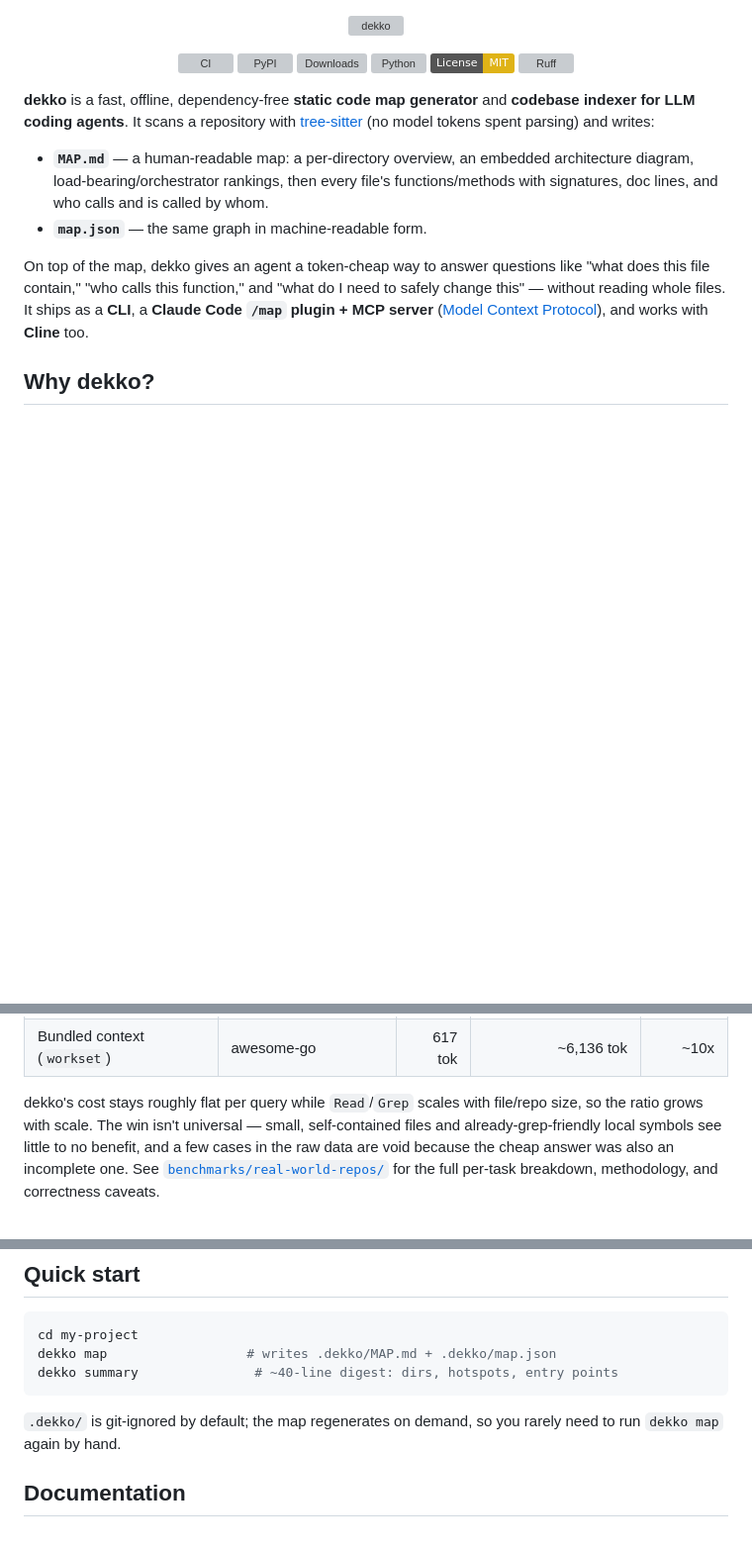
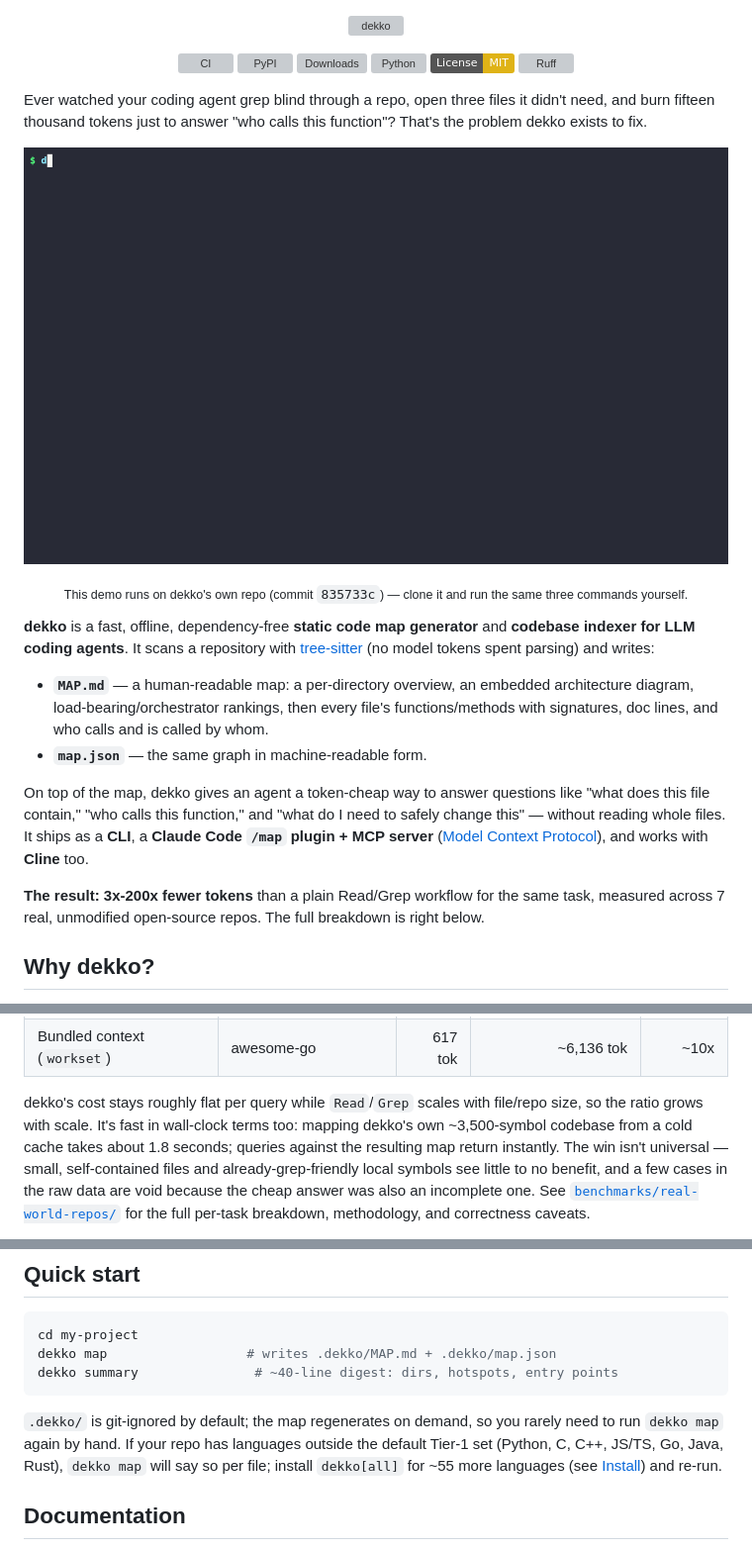
Before and after one commit to aahlijia/dekko, a Markdown page: README.md, 3 parts joined by grey strips. Shown at 99% size. Rendered like a GitHub page; pictures changed too: assets/demo.gif (added); badges without logos; blank space fills up the shorter version; grey boxes are pictures that could not be loaded.

````diff
--- a/README.md
+++ b/README.md
@@ -17,6 +17,17 @@
 
 <!-- mcp-name: io.github.aahlijia/dekko -->
 
+Ever watched your coding agent grep blind through a repo, open three
+files it didn't need, and burn fifteen thousand tokens just to answer
+"who calls this function"? That's the problem dekko exists to fix.
+
+<p align="center">
+  <img src="https://raw.githubusercontent.com/aahlijia/dekko/main/assets/demo.gif" alt="dekko demo: mapping a repo and querying a symbol in seconds" width="720">
+</p>
+<p align="center">
+  <sub>This demo runs on dekko's own repo (commit <code>835733c</code>) — clone it and run the same three commands yourself.</sub>
+</p>
+
 **dekko** is a fast, offline, dependency-free **static code map
 generator** and **codebase indexer for LLM coding agents**. It scans a
 repository with [tree-sitter](https://tree-sitter.github.io/) (no model
@@ -34,6 +45,10 @@ and "what do I need to safely change this" — without reading whole files.
 It ships as a **CLI**, a **Claude Code `/map` plugin + MCP server**
 ([Model Context Protocol](https://modelcontextprotocol.io/)), and
 works with **Cline** too.
+
+**The result: 3x-200x fewer tokens** than a plain Read/Grep workflow
+for the same task, measured across 7 real, unmodified open-source
+repos. The full breakdown is right below.
 
 ## Why dekko?
 
@@ -59,7 +74,10 @@ large file, tracing a symbol's callers/callees).
 | Bundled context (`workset`) | awesome-go | 617 tok | ~6,136 tok | ~10x |
 
 dekko's cost stays roughly flat per query while `Read`/`Grep` scales
-with file/repo size, so the ratio grows with scale. The win isn't
+with file/repo size, so the ratio grows with scale. It's fast in wall-clock
+terms too: mapping dekko's own ~3,500-symbol codebase from a cold
+cache takes about 1.8 seconds; queries against the resulting map
+return instantly. The win isn't
 universal — small,
 self-contained files and already-grep-friendly local symbols see
 little to no benefit, and a few cases in the raw data are void because
@@ -92,7 +110,10 @@ dekko summary               # ~40-line digest: dirs, hotspots, entry points
 ```
 
 `.dekko/` is git-ignored by default; the map regenerates on demand, so
-you rarely need to run `dekko map` again by hand.
+you rarely need to run `dekko map` again by hand. If your repo has
+languages outside the default Tier-1 set (Python, C, C++, JS/TS, Go,
+Java, Rust), `dekko map` will say so per file; install `dekko[all]` for
+~55 more languages (see [Install](#install)) and re-run.
 
 ## Documentation
 
````
Also changed, not shown: .dekko/MAP.md (+40 -36 lines), 3 other files.
